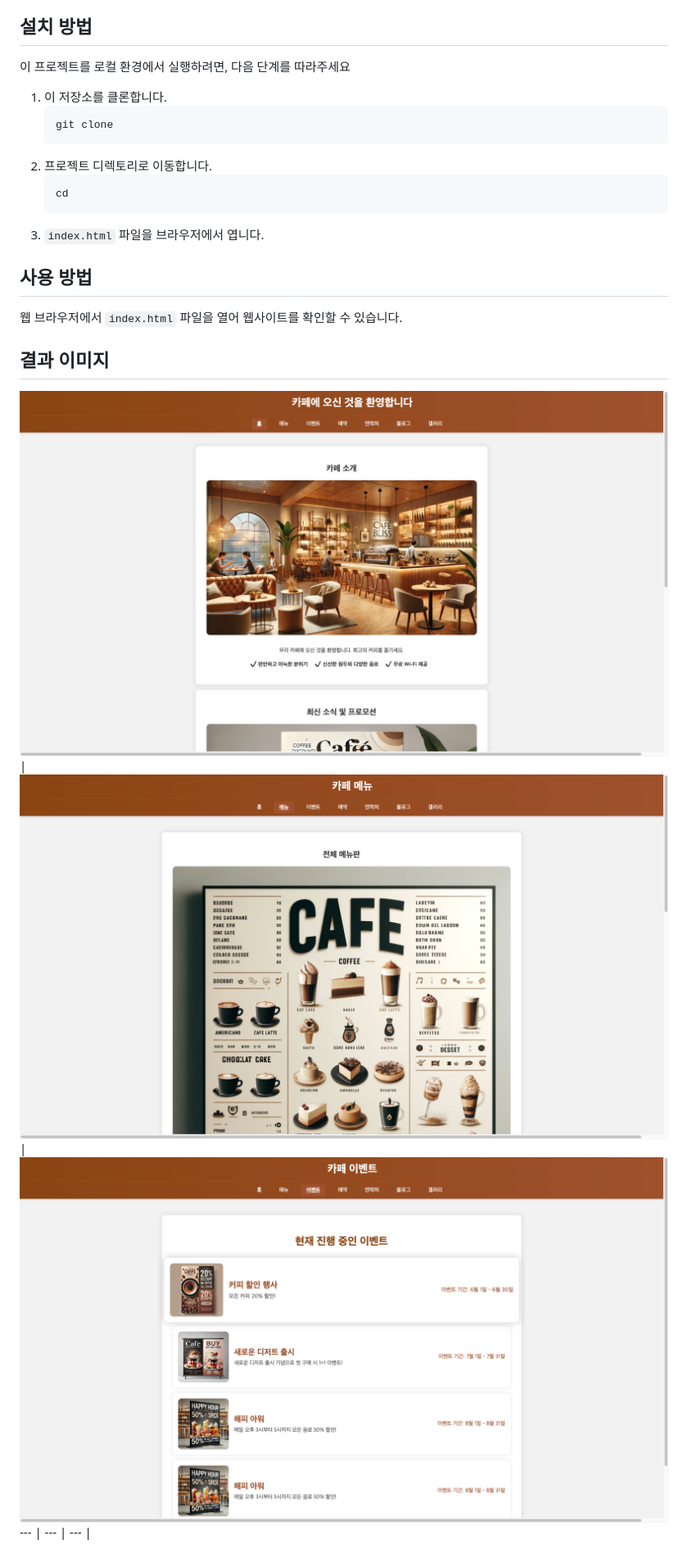
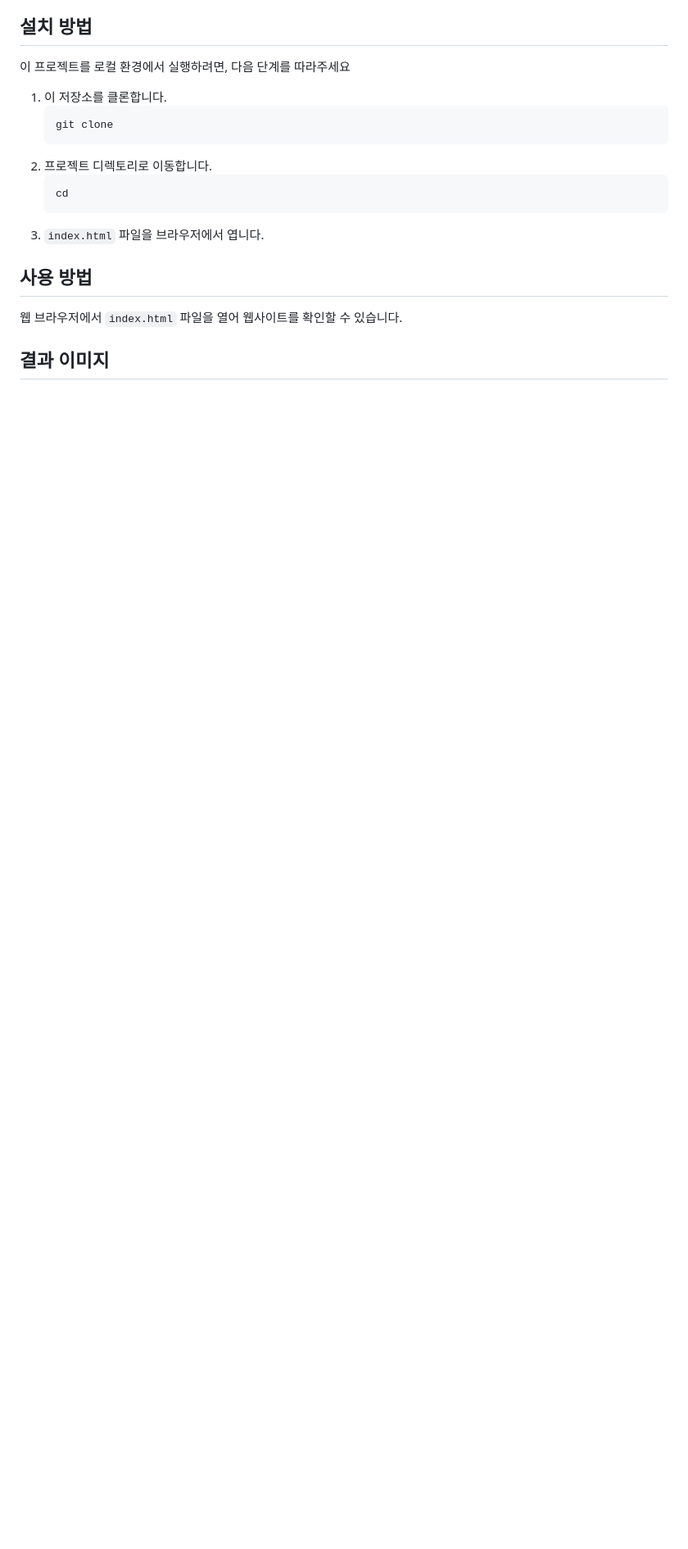
Before and after one commit to cogito21g/cafe_website, a Markdown page: README.md, the part around the change printed below. Shown: that part at 82% size. Drawn GitHub-style; blank space fills up the shorter version.

```diff
--- a/README.md
+++ b/README.md
@@ -33,8 +33,4 @@ Cafe 프로젝트는 HTML, CSS, 그리고 현대적인 JavaScript만을 사용
 
 
 ## 결과 이미지
-![home](./result/result_home.png) |
-![menu](./result/result_menu.png) |
-![event](./result/result_event.png)
---- | --- | --- |
 
```
Also changed, not shown: other parts of README.md (+12 -5 lines).
